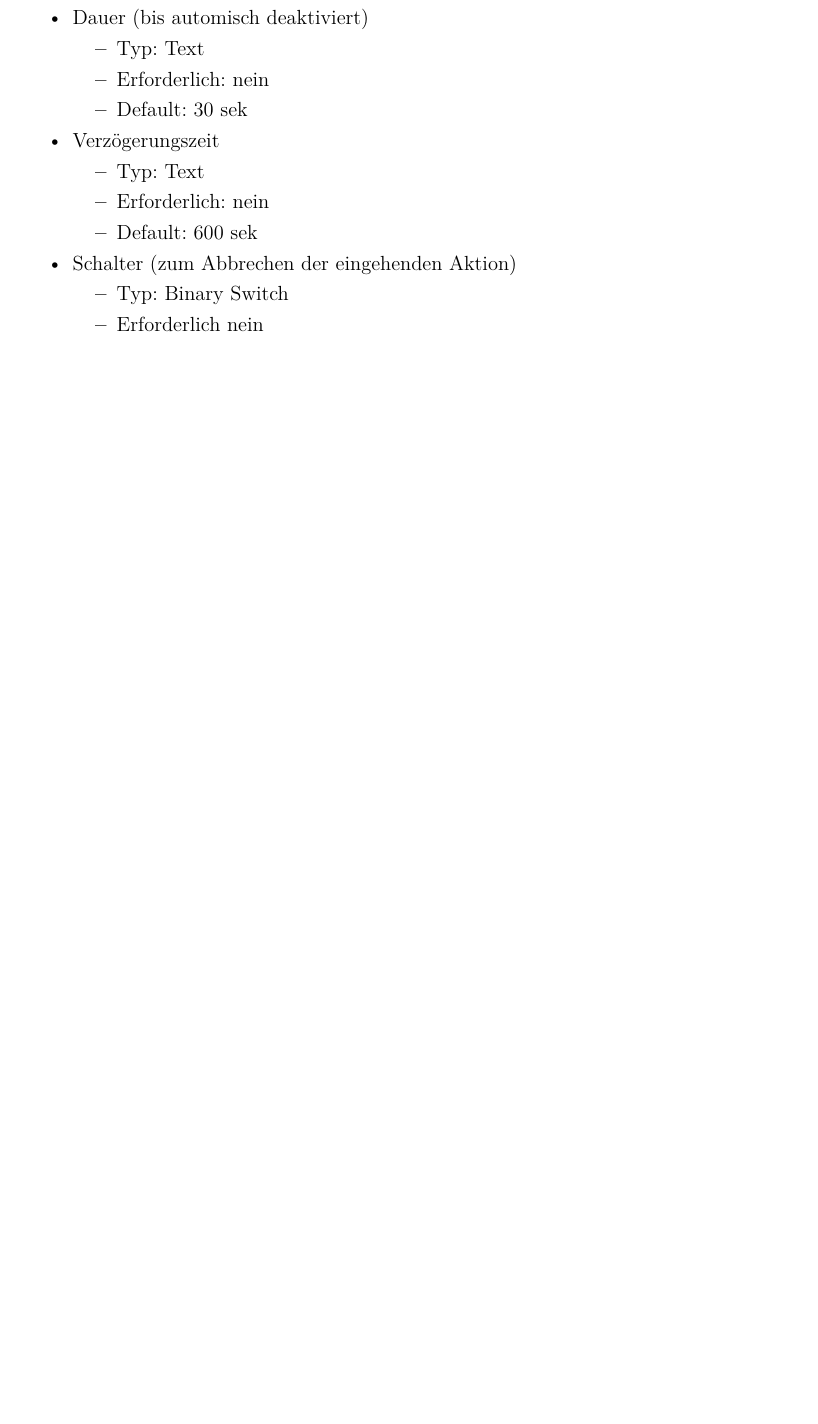
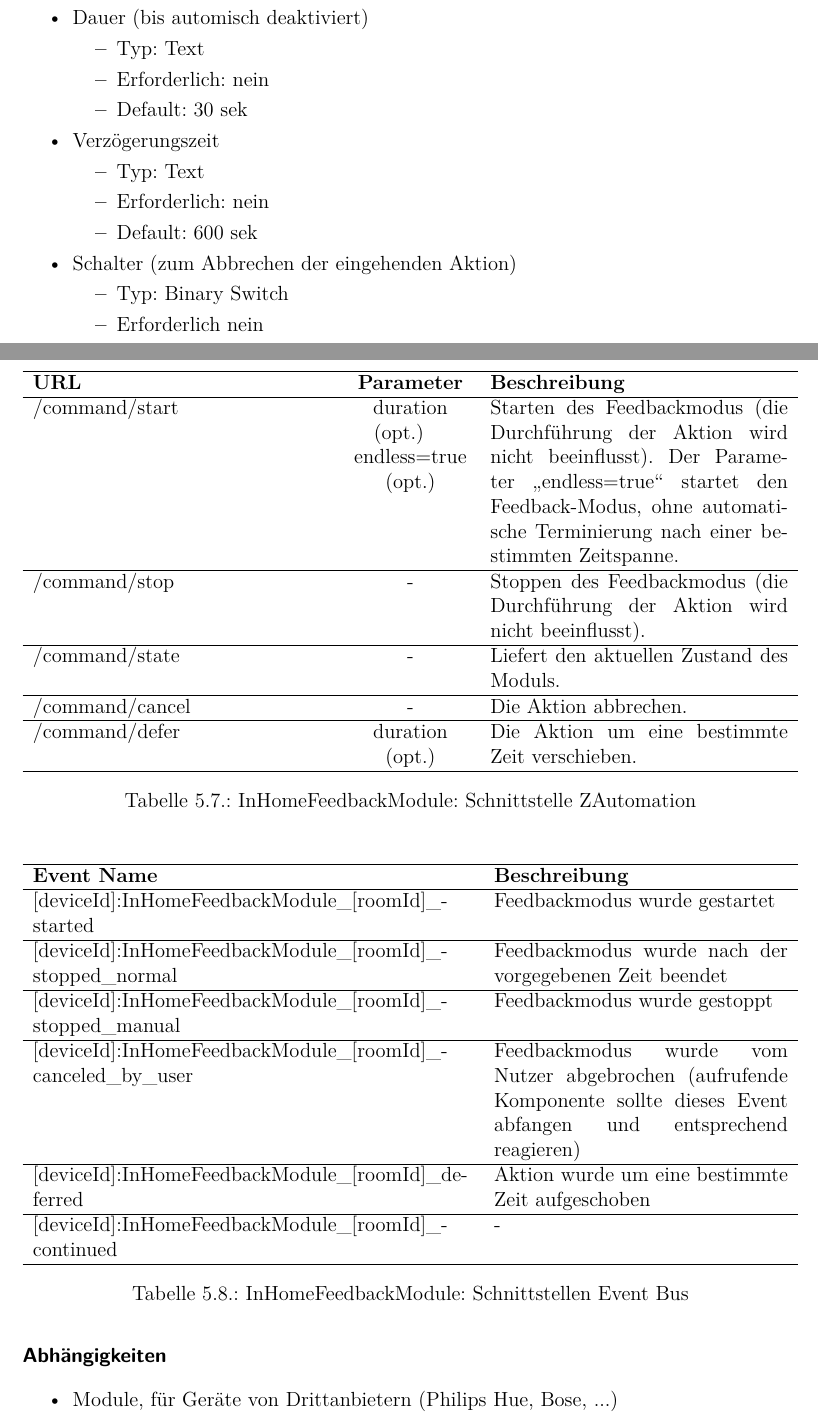
Before and after one commit to PetzoldMartin/Sensor-Szenarien-Dokumentation, a LaTeX book (Projektdokumentation/Projekt-Dokumentation.tex, which reads Projektdokumentation/Arbeitsergebnisse.tex): part of page 31 of 57 before the commit and two parts of pages 31 and 32 of 59 after it, the two joined at a grey line, cut so that both start at the same text, the shorter picture padded with empty space. Compiled offline with pdfLaTeX; an older LaTeX class or package is replaced by its successor.

Commit message:
Finished InHomeFeedbackModule conception

```diff
--- a/Projektdokumentation/Arbeitsergebnisse.tex
+++ b/Projektdokumentation/Arbeitsergebnisse.tex
@@ -606,4 +608,71 @@ Ein Feedbackmodul enthält zusätzlich die Information für welchen Raum es best
 
+\begin{table}[H]
+	\begin{tabularx}{\textwidth}{
+			>{\hsize=1.25\hsize}X % 40% of 3\hsize
+			>{\hsize=0.5\hsize\centering}X % 30% of 3\hsize
+			>{\hsize=1.25\hsize}X % 40% of 3\hsize
+			% sum=3.0\hsize for 3 columns
+		}
+		\hline
+		\textbf{URL}						& \textbf{Parameter}	& \textbf{Beschreibung} \\
+		\hline
+		/command/start
+				& duration (opt.) \newline endless=true (opt.)
+						& Starten des Feedbackmodus (die Durchführung der Aktion wird nicht beeinflusst). Der Parameter "`endless=true"' startet den Feedback-Modus, ohne automatische Terminierung nach einer bestimmten Zeitspanne. \\
+		\hline
+		/command/stop
+				& -
+						& Stoppen des Feedbackmodus (die Durchführung der Aktion wird nicht beeinflusst). \\
+		\hline
+		/command/state
+				& -
+						& Liefert den aktuellen Zustand des Moduls. \\
+		\hline
+		/command/cancel
+				& -
+						& Die Aktion abbrechen. \\
+		\hline
+		/command/defer
+				& duration (opt.)
+						& Die Aktion um eine bestimmte Zeit verschieben. \\
+		\hline
+	\end{tabularx}
+	\caption{InHomeFeedbackModule: Schnittstelle ZAutomation}
+\end{table}
 
+\begin{table}[H]
+	\begin{tabularx}{\textwidth}{
+			>{\hsize=1.2\hsize}X
+			>{\hsize=0.8\hsize}X
+			% sum=2.0\hsize for 2 columns
+		}
+		\hline
+		\textbf{Event Name}						& \textbf{Beschreibung} \\
+		\hline
+		[deviceId]:InHomeFeedbackModule\_[roomId]\_started
+				& Feedbackmodus wurde gestartet \\
+		\hline
+		[deviceId]:InHomeFeedbackModule\_[roomId]\_stopped\_normal
+				& Feedbackmodus wurde nach der vorgegebenen Zeit beendet \\
+		\hline
+		[deviceId]:InHomeFeedbackModule\_[roomId]\_stopped\_manual
+				& Feedbackmodus wurde  gestoppt \\
+		\hline
+		[deviceId]:InHomeFeedbackModule\_[roomId]\_canceled\_by\_user
+				& Feedbackmodus wurde vom Nutzer abgebrochen (aufrufende Komponente sollte dieses Event abfangen und entsprechend reagieren) \\
+		\hline
+		[deviceId]:InHomeFeedbackModule\_[roomId]\_deferred
+				& Aktion wurde um eine bestimmte Zeit aufgeschoben \\
+		\hline
+		[deviceId]:InHomeFeedbackModule\_[roomId]\_continued
+				& - \\
+		\hline
+	\end{tabularx}
+	\caption{InHomeFeedbackModule: Schnittstellen Event Bus}
+\end{table}
 
+\subsubsection{Abhängigkeiten}
+\begin{itemize}
+	\item Module, für Geräte von Drittanbietern (Philips Hue, Bose, ...)
+\end{itemize}
 
@@ -609,0 +682 @@ Ein Feedbackmodul enthält zusätzlich die Information für welchen Raum es best
+	\item Zustand - aktiviert, deaktiviert, aufgeschoben
```
Also changed, not shown: Projektdokumentation/Arbeitsergebnisse.tex (9 more changed lines).
